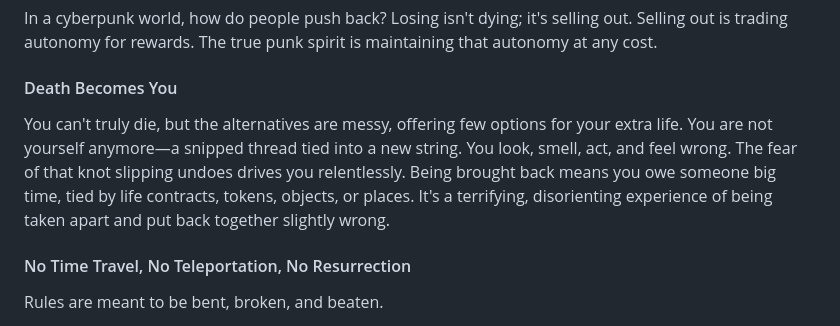
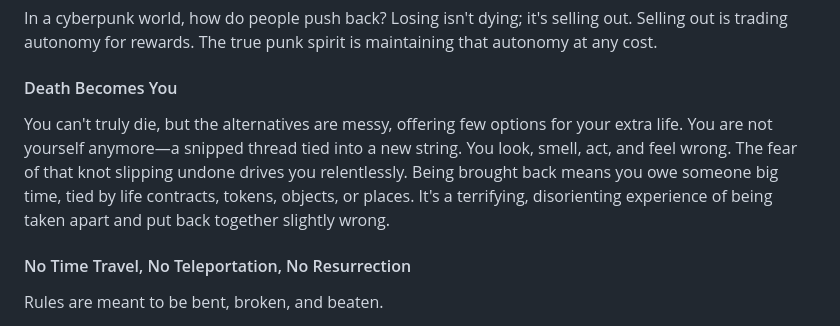
Before and after one commit to LokiMetaSmith/SR7, a Markdown page: GM Notes/Hollow_Resonance_Worldbuilding.md, the part around the change. Drawn GitHub-style.

Commit message:
Fix typo in 'Death Becomes You' section
Corrected a typo in the 'Death Becomes You' section regarding the phrase 'knot slipping undone'.

```diff
--- a/GM Notes/Hollow_Resonance_Worldbuilding.md
+++ b/GM Notes/Hollow_Resonance_Worldbuilding.md
@@ -46,7 +46,7 @@ The setting explores the cruelty of the unintended kind. The tragedy of being ov
 In a cyberpunk world, how do people push back? Losing isn't dying; it's selling out. Selling out is trading autonomy for rewards. The true punk spirit is maintaining that autonomy at any cost.
 
 #### Death Becomes You
-You can't truly die, but the alternatives are messy, offering few options for your extra life. You are not yourself anymore—a snipped thread tied into a new string. You look, smell, act, and feel wrong. The fear of that knot slipping undoes drives you relentlessly. Being brought back means you owe someone big time, tied by life contracts, tokens, objects, or places. It's a terrifying, disorienting experience of being taken apart and put back together slightly wrong.
+You can't truly die, but the alternatives are messy, offering few options for your extra life. You are not yourself anymore—a snipped thread tied into a new string. You look, smell, act, and feel wrong. The fear of that knot slipping undone drives you relentlessly. Being brought back means you owe someone big time, tied by life contracts, tokens, objects, or places. It's a terrifying, disorienting experience of being taken apart and put back together slightly wrong.
 
 #### No Time Travel, No Teleportation, No Resurrection
 Rules are meant to be bent, broken, and beaten.
```
